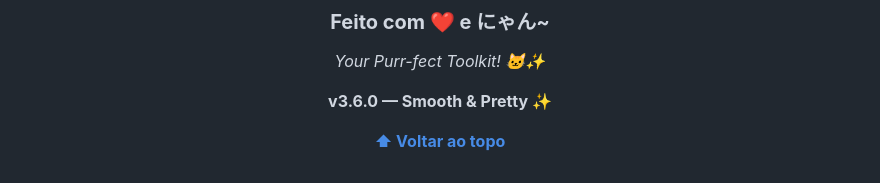
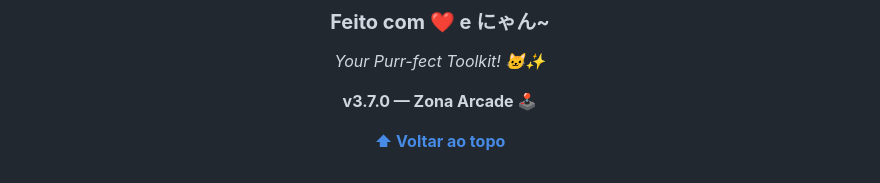
Before and after one commit to Fish7w7/Pandora, a Markdown page: readme.md, the part around the change. GitHub-like rendering.

Commit message:
Update version from v3.6.0 to v3.7.0

```diff
--- a/readme.md
+++ b/readme.md
@@ -472,7 +472,7 @@ MIT License — Copyright (c) 2026 Fish7w7
 
 *Your Purr-fect Toolkit! 🐱✨*
 
-**v3.6.0 — Smooth & Pretty ✨**
+**v3.7.0 — Zona Arcade 🕹️**
 
 **[⬆ Voltar ao topo](#-nyantools-にゃん)**
 
```
